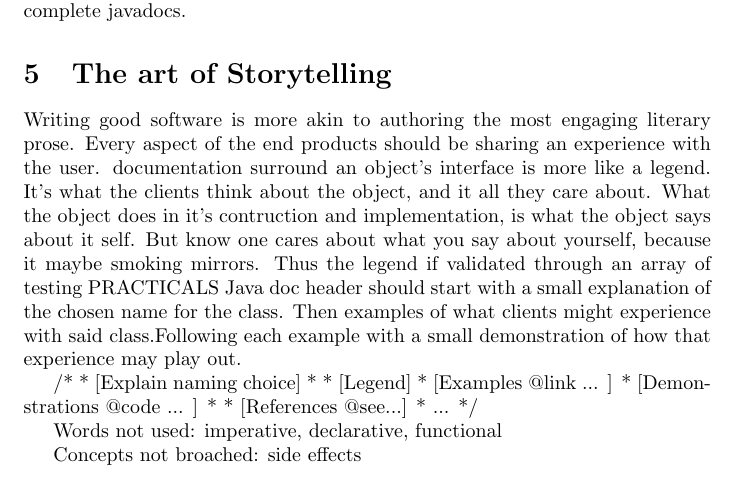
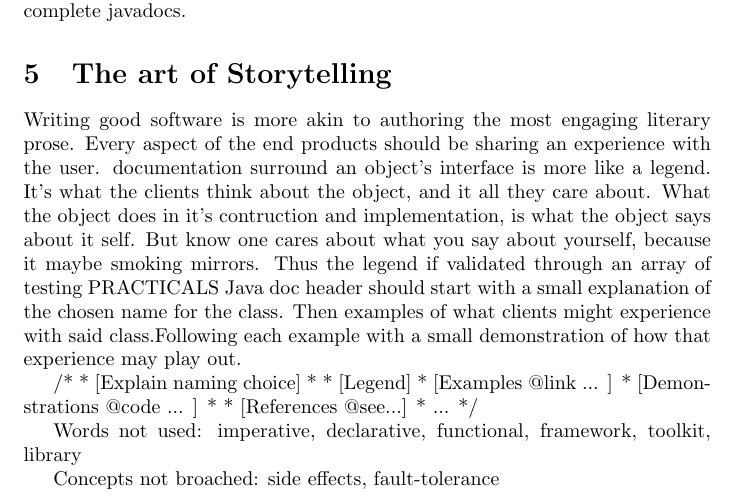
Before and after one commit to Tertioptus/Beast, a LaTeX document (main.tex): part of page 2 of 2, cut so that both start at the same text. Compiled offline with pdfLaTeX.

Commit message:
fault tolerance

```diff
--- a/main.tex
+++ b/main.tex
@@ -50,9 +50,9 @@ Java doc header should start with a small explanation of the chosen name for the
  */
 
 Words not used:
-imperative, declarative, functional
+imperative, declarative, functional, framework, toolkit, library
 
 Concepts not broached:
-side effects
+side effects, fault-tolerance
 
 \end{document}
```
